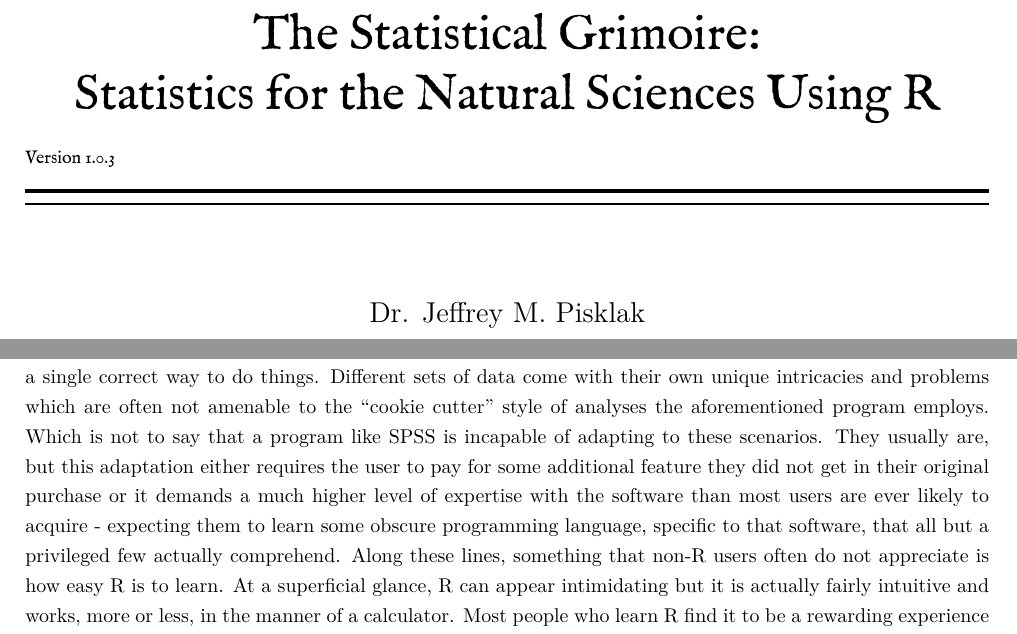
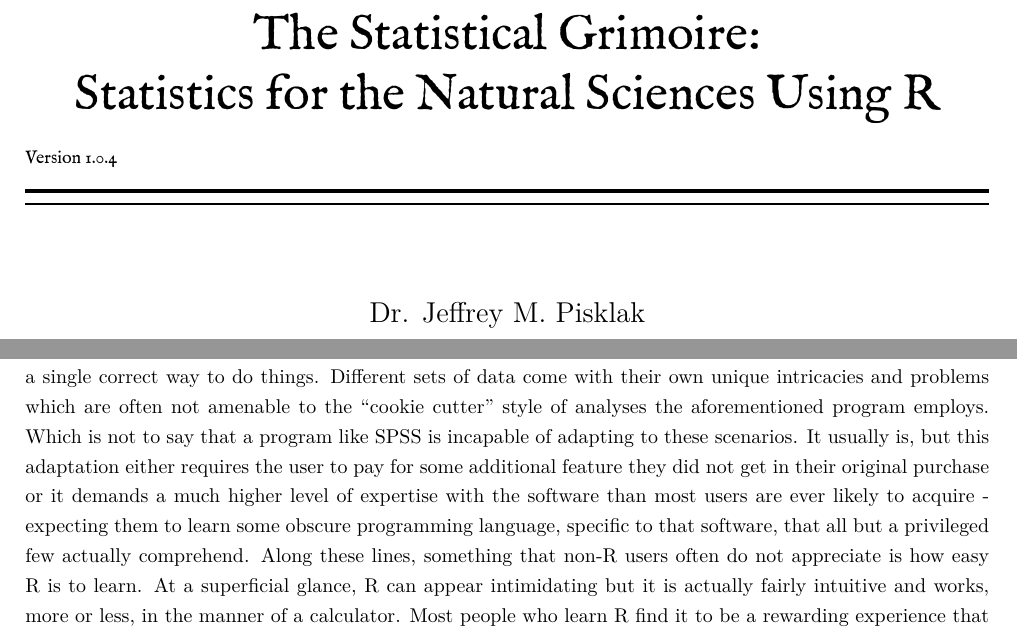
Before and after one commit to statistical-grimoire/book, a LaTeX thesis (main.tex, which reads frontmatter/title.tex, mainmatter/ch1.tex): two parts of pages 2 and 10 of 104, joined at a grey line, cut so that both start at the same text. Compiled offline with XeLaTeX; a missing font is replaced by an installed copy or a similar font.

Commit message:
Updates from Overleaf

```diff
--- a/frontmatter/title.tex
+++ b/frontmatter/title.tex
@@ -7,7 +7,7 @@ Statistics for the Natural Sciences Using R\\
 
 \vspace{0.5em}
 
-\small\mdseries\raggedright Version 1.0.3
+\small\mdseries\raggedright Version 1.0.4
 
 \rule{\linewidth}{1pt}\\[-6mm]
 \rule{\linewidth}{2pt}\\
--- a/mainmatter/ch1.tex
+++ b/mainmatter/ch1.tex
@@ -14,7 +14,7 @@ The name ``R'' was derived from the first initials of its original two programme
 
 At this point readers might be wondering why it should ever be necessary to learn a programming language to conduct statistics and data analysis more generally. These topics are usually considered difficult enough by many students and educators, what need is there to compound this with a programming language? Why not, for instance, make use of any one of the many pieces of statistical software that already exist and require no requisite knowledge of any kind of programming? In other words, why not use software such as SPSS?\footnote{SPSS is popular software for conducting statistics that was originally released in the late 1960s and is an acronym for \textit{Statistical Package for the Social Sciences}. At some point it was purchased by IBM and re-branded to mean \textit{Steeply Priced Shitty Software.}}
 
-The principal answer to this question has to do with flexibility. It is not the case that there is always a single correct way to do things.  Different sets of data come with their own unique intricacies and problems which are often not amenable to the ``cookie cutter'' style of analyses the aforementioned program employs. Which is not to say that a program like SPSS is incapable of adapting to these scenarios. They usually are, but this adaptation either requires the user to pay for some additional feature they did not get in their original purchase or it demands a much higher level of expertise with the software than most users are ever likely to acquire - expecting them to learn some obscure programming language, specific to that software, that all but a privileged few actually comprehend. Along these lines, something that non-R users often do not appreciate is how easy R is to learn. At a superficial glance, R can appear intimidating but it is actually fairly intuitive and works, more or less, in the manner of a calculator.  Most people who learn R find it to be a rewarding experience that was considerably more user friendly than what its paid counterparts produced \parencite{Bro}. This is thanks in large part to the extensive infrastructure of helpful online resources R users have built over the years - which proprietary equivalents have no equal to. Software like SPSS can give an air of familiarity when a user first encounters them because, superficially, they appear very similar to commonly used spreadsheet software many individuals will already be acquainted with, such as Microsoft's Excel. The user is typically provided with a hefty amount of buttons and menus at the top of the screen followed by a spreadsheet-style grid beneath it. Unfortunately, that is where the similarities end and new users inevitably find themselves overwhelmed by the plethora of bewildering options to perform what should be simple enough tasks (e.g., loading and viewing a data set). The dirty little secret about these programs is that their learning-curve is considerably steeper than their advertising would have you believe.  By contrast there is an inherent logic to R (the logic of mathematics) that new users can often easily grasp and build off of (even if you don't like math). Moreover, R is not beholden to a graphical user interface (i.e., a gui - pronounced ``gooey'' and often referred to as a ``point and click interface.''). Consequently, its functionality is only limited by what you, or other people, are able to program and what your computer is capable of handling.
+The principal answer to this question has to do with flexibility. It is not the case that there is always a single correct way to do things.  Different sets of data come with their own unique intricacies and problems which are often not amenable to the ``cookie cutter'' style of analyses the aforementioned program employs. Which is not to say that a program like SPSS is incapable of adapting to these scenarios. It usually is, but this adaptation either requires the user to pay for some additional feature they did not get in their original purchase or it demands a much higher level of expertise with the software than most users are ever likely to acquire - expecting them to learn some obscure programming language, specific to that software, that all but a privileged few actually comprehend. Along these lines, something that non-R users often do not appreciate is how easy R is to learn. At a superficial glance, R can appear intimidating but it is actually fairly intuitive and works, more or less, in the manner of a calculator.  Most people who learn R find it to be a rewarding experience that was considerably more user friendly than what its paid counterparts produced \parencite{Bro}. This is thanks in large part to the extensive infrastructure of helpful online resources R users have built over the years - which proprietary equivalents have no equal to. Software like SPSS can give an air of familiarity when a user first encounters them because, superficially, they appear very similar to commonly used spreadsheet software many individuals will already be acquainted with, such as Microsoft's Excel. The user is typically provided with a hefty amount of buttons and menus at the top of the screen followed by a spreadsheet-style grid beneath it. Unfortunately, that is where the similarities end and new users inevitably find themselves overwhelmed by the plethora of bewildering options to perform what should be simple enough tasks (e.g., loading and viewing a data set). The dirty little secret about these programs is that their learning-curve is considerably steeper than their advertising would have you believe.  By contrast there is an inherent logic to R (the logic of mathematics) that new users can often easily grasp and build off of (even if you don't like math). Moreover, R is not beholden to a graphical user interface (i.e., a gui - pronounced ``gooey'' and often referred to as a ``point and click interface.''). Consequently, its functionality is only limited by what you, or other people, are able to program and what your computer is capable of handling.
 
 %%% https://www.fogcam.org/
 
```
